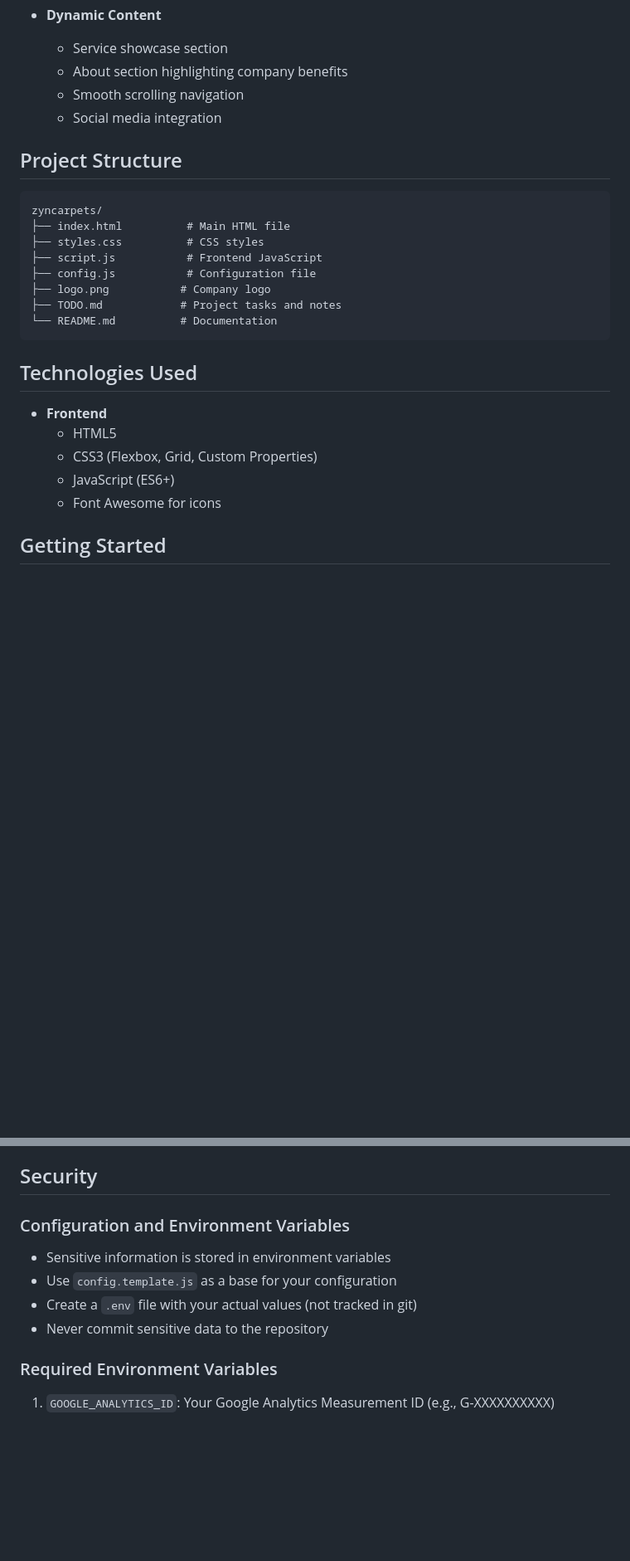
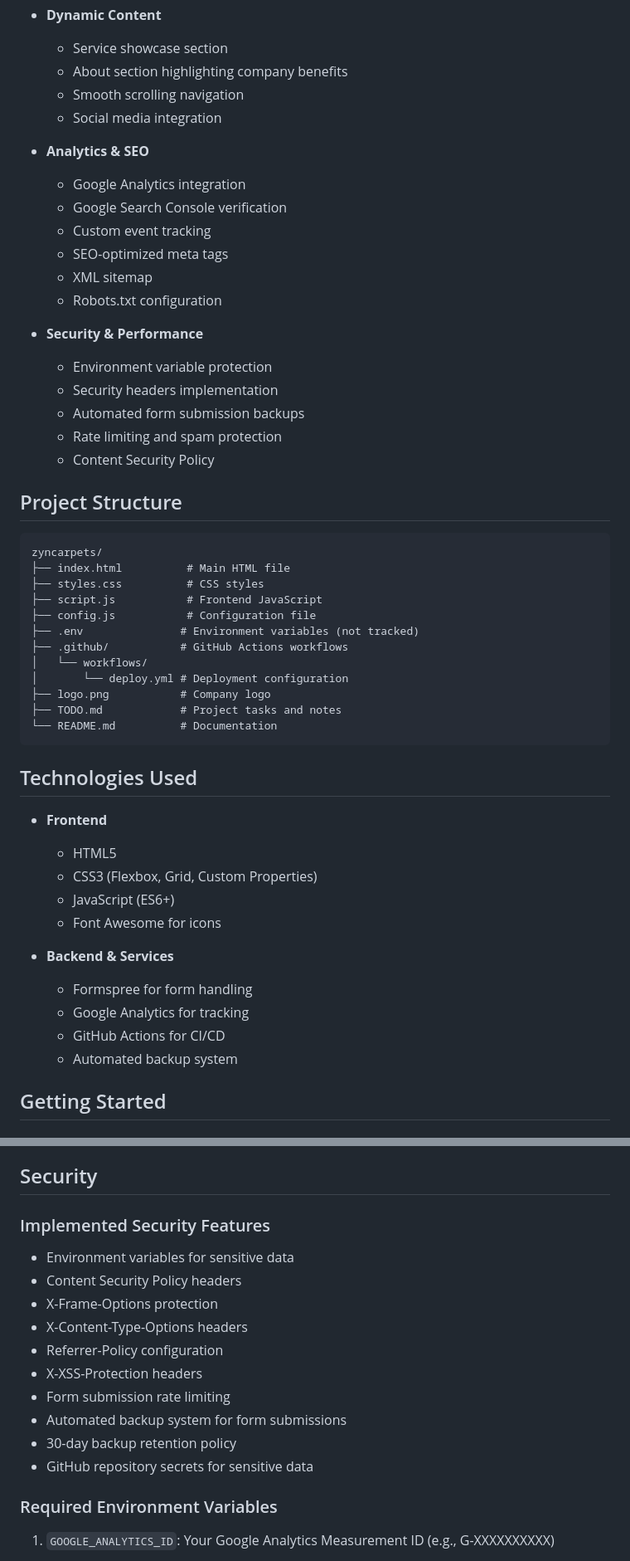
Before and after one commit to ZynCarpets/ZynCarpets, a Markdown page: README.md, 2 parts joined by grey strips. Shown: that part at 83% size. Drawn GitHub-style; blank space fills up the shorter version.

````diff
--- a/README.md
+++ b/README.md
@@ -37,6 +37,21 @@ A modern, responsive landing page for Zyn Carpets, a locally-owned carpet cleani
   - Smooth scrolling navigation
   - Social media integration
 
+- **Analytics & SEO**
+  - Google Analytics integration
+  - Google Search Console verification
+  - Custom event tracking
+  - SEO-optimized meta tags
+  - XML sitemap
+  - Robots.txt configuration
+
+- **Security & Performance**
+  - Environment variable protection
+  - Security headers implementation
+  - Automated form submission backups
+  - Rate limiting and spam protection
+  - Content Security Policy
+
 ## Project Structure
 
 ```
@@ -45,6 +60,10 @@ zyncarpets/
 ├── styles.css          # CSS styles
 ├── script.js           # Frontend JavaScript
 ├── config.js           # Configuration file
+├── .env               # Environment variables (not tracked)
+├── .github/           # GitHub Actions workflows
+│   └── workflows/
+│       └── deploy.yml # Deployment configuration
 ├── logo.png           # Company logo
 ├── TODO.md            # Project tasks and notes
 └── README.md          # Documentation
@@ -57,6 +76,12 @@ zyncarpets/
   - CSS3 (Flexbox, Grid, Custom Properties)
   - JavaScript (ES6+)
   - Font Awesome for icons
+
+- **Backend & Services**
+  - Formspree for form handling
+  - Google Analytics for tracking
+  - GitHub Actions for CI/CD
+  - Automated backup system
 
 ## Getting Started
 
@@ -162,11 +194,17 @@ zyncarpets/
 
 ## Security
 
-### Configuration and Environment Variables
-- Sensitive information is stored in environment variables
-- Use `config.template.js` as a base for your configuration
-- Create a `.env` file with your actual values (not tracked in git)
-- Never commit sensitive data to the repository
+### Implemented Security Features
+- Environment variables for sensitive data
+- Content Security Policy headers
+- X-Frame-Options protection
+- X-Content-Type-Options headers
+- Referrer-Policy configuration
+- X-XSS-Protection headers
+- Form submission rate limiting
+- Automated backup system for form submissions
+- 30-day backup retention policy
+- GitHub repository secrets for sensitive data
 
 ### Required Environment Variables
 1. `GOOGLE_ANALYTICS_ID`: Your Google Analytics Measurement ID (e.g., G-XXXXXXXXXX)
````
Also changed, not shown: other parts of README.md (+10 -0 lines).
